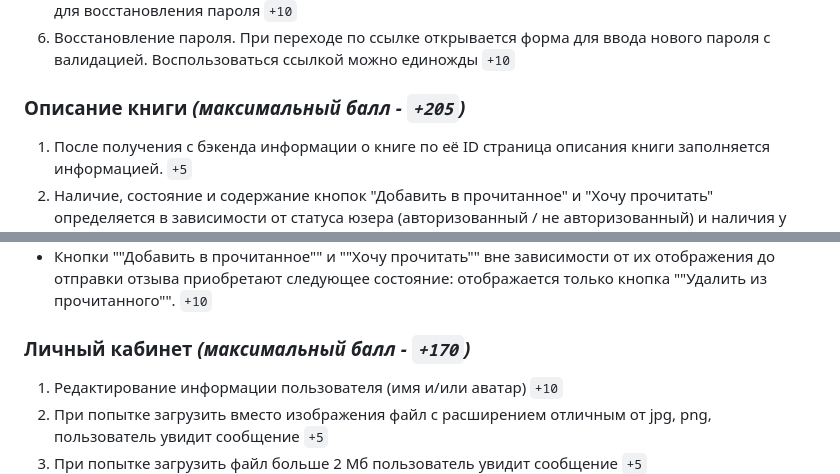
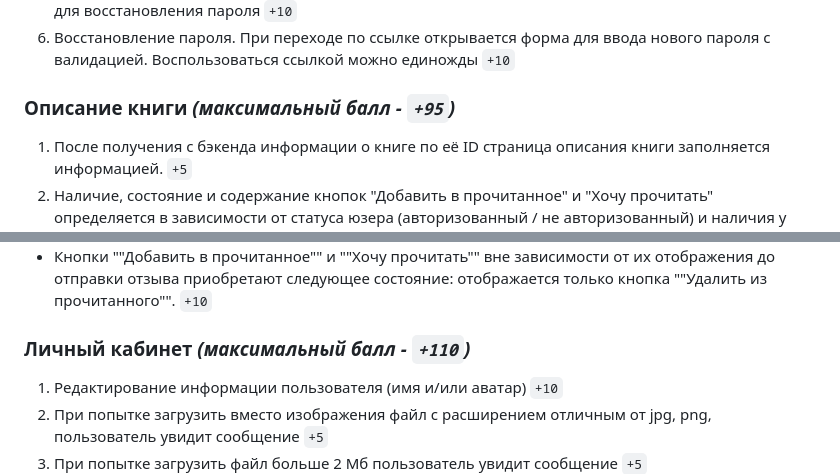
Before and after one commit to oksan4ik10/rs-clone, a Markdown page: README.md, 2 parts joined by grey strips. Rendered like a GitHub page.

Commit message:
fix: scope for pages

```diff
--- a/README.md
+++ b/README.md
@@ -49,7 +49,7 @@
 5. Восстановление пароля. Если email введен верно, то пользователю на почту будет отправлена ссылка для восстановления пароля `+10`
 6. Восстановление пароля. При переходе по ссылке открывается форма для ввода нового пароля с валидацией. Воспользоваться ссылкой можно единожды `+10`
 
-### Описание книги _(максимальный балл - `+205`)_
+### Описание книги _(максимальный балл - `+95`)_
 
 1. После получения с бэкенда информации о книге по её ID страница описания книги заполняется информацией. `+5`
 2. Наличие, состояние и содержание кнопок "Добавить в прочитанное" и "Хочу прочитать" определяется в зависимости от статуса юзера (авторизованный / не авторизованный) и наличия у авторизованного юзера данной книги в списке прочитанного и/или в списке к прочтению (определяется дополнительным запросом на бэкенд). `+10`
@@ -71,7 +71,7 @@
 - В случае отправки отзыва, когда у данного пользователя уже есть отзыв на эту книгу, старый отзыв удаляется, новый отзыв записывается и отображается.
 - Кнопки ""Добавить в прочитанное"" и ""Хочу прочитать"" вне зависимости от их отображения до отправки отзыва приобретают следующее состояние: отображается только кнопка ""Удалить из прочитанного"". `+10`
 
-### Личный кабинет _(максимальный балл - `+170`)_
+### Личный кабинет _(максимальный балл - `+110`)_
 
 1. Редактирование информации пользователя (имя и/или аватар) `+10`
 2. При попытке загрузить вместо изображения файл с расширением отличным от jpg, png, пользователь увидит сообщение `+5`
```
